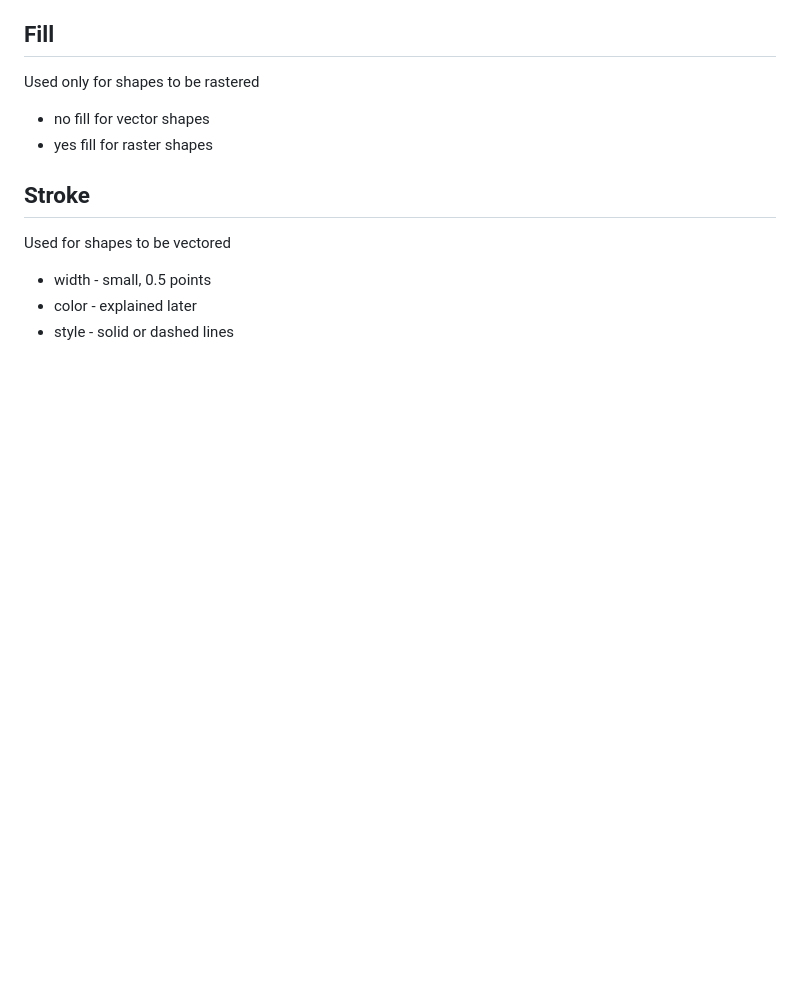
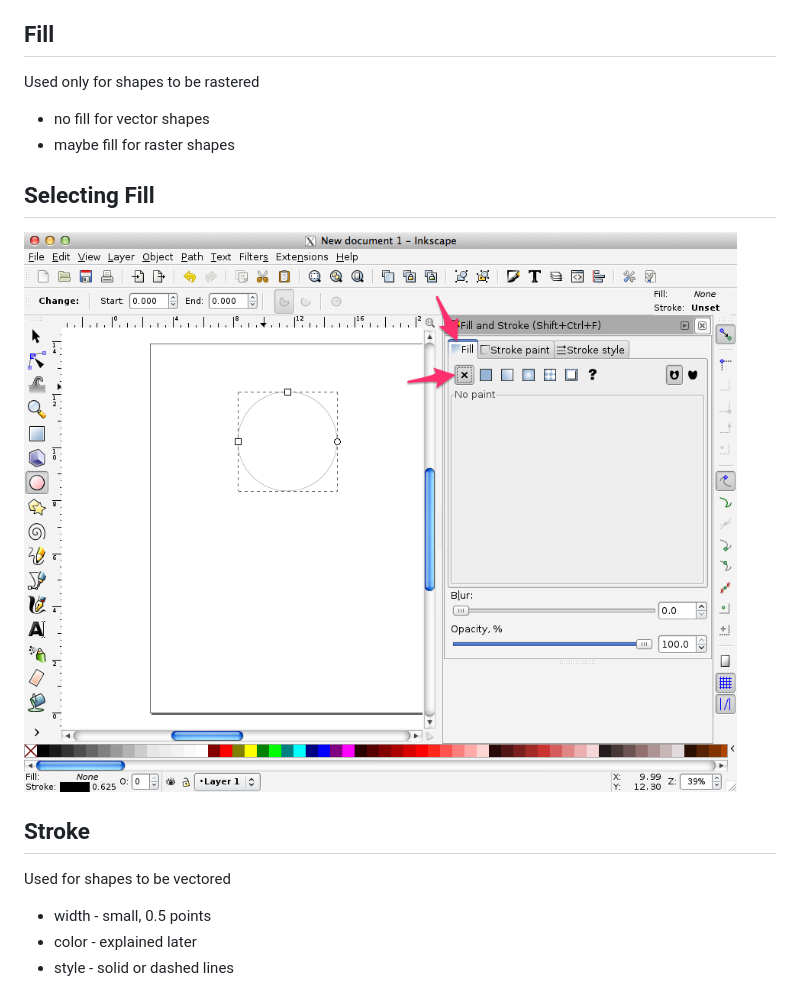
Before and after one commit to rgordon/laser-cutter-101, a Markdown page: markdown/designprep.md, the part around the change printed below. Rendered like a GitHub page; blank space fills up the shorter version.

```diff
--- a/markdown/designprep.md
+++ b/markdown/designprep.md
@@ -21,7 +30,11 @@
 Used only for shapes to be rastered
 
 * no fill for vector shapes
-* yes fill for raster shapes
+* maybe fill for raster shapes
+
+
+## Selecting Fill
+![Image](../images/no-fill.png?raw=true)
 
 
 ## Stroke
```
Also changed, not shown: other parts of markdown/designprep.md (+17 -0 lines), images/stroke-paint.png (added), 1 other file.
